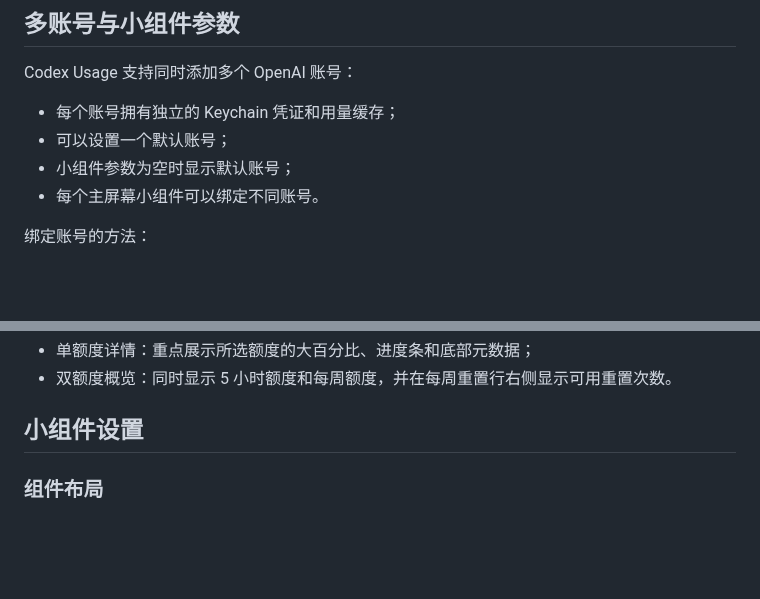
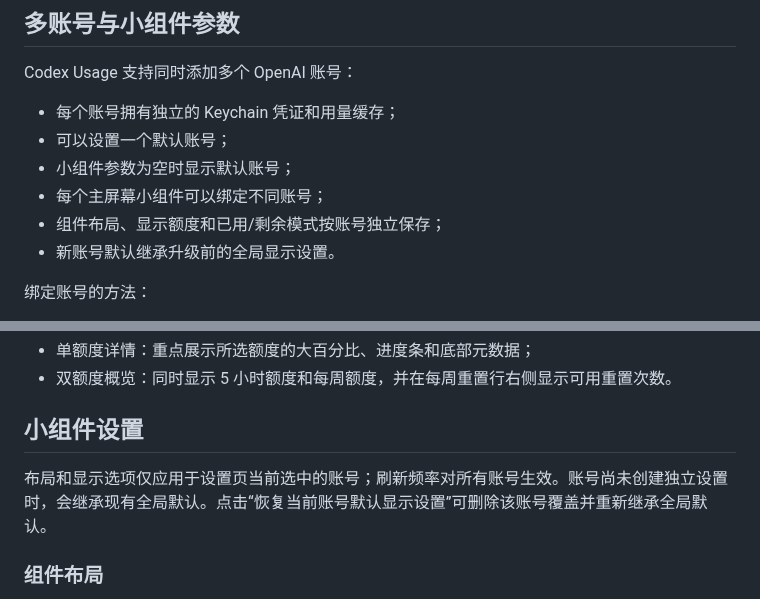
Before and after one commit to StarYunLee/Scripting, a Markdown page: Codex Usage/README.md, 2 parts joined by grey strips. Drawn GitHub-style; blank space fills up the shorter version.

```diff
--- a/Codex Usage/README.md
+++ b/Codex Usage/README.md
@@ -63,7 +65,9 @@ Codex Usage 支持同时添加多个 OpenAI 账号：
 - 每个账号拥有独立的 Keychain 凭证和用量缓存；
 - 可以设置一个默认账号；
 - 小组件参数为空时显示默认账号；
-- 每个主屏幕小组件可以绑定不同账号。
+- 每个主屏幕小组件可以绑定不同账号；
+- 组件布局、显示额度和已用/剩余模式按账号独立保存；
+- 新账号默认继承升级前的全局显示设置。
 
 绑定账号的方法：
 
@@ -91,6 +95,8 @@ Codex Usage 支持同时添加多个 OpenAI 账号：
 - 双额度概览：同时显示 5 小时额度和每周额度，并在每周重置行右侧显示可用重置次数。
 
 ## 小组件设置
+
+布局和显示选项仅应用于设置页当前选中的账号；刷新频率对所有账号生效。账号尚未创建独立设置时，会继承现有全局默认。点击“恢复当前账号默认显示设置”可删除该账号覆盖并重新继承全局默认。
 
 ### 组件布局
 
```
Also changed, not shown: other parts of Codex Usage/README.md (+6 -8 lines), README.md (+3 -1 lines), Codex Usage/assets/codex-usage-preview.png (added), 8 other files.
